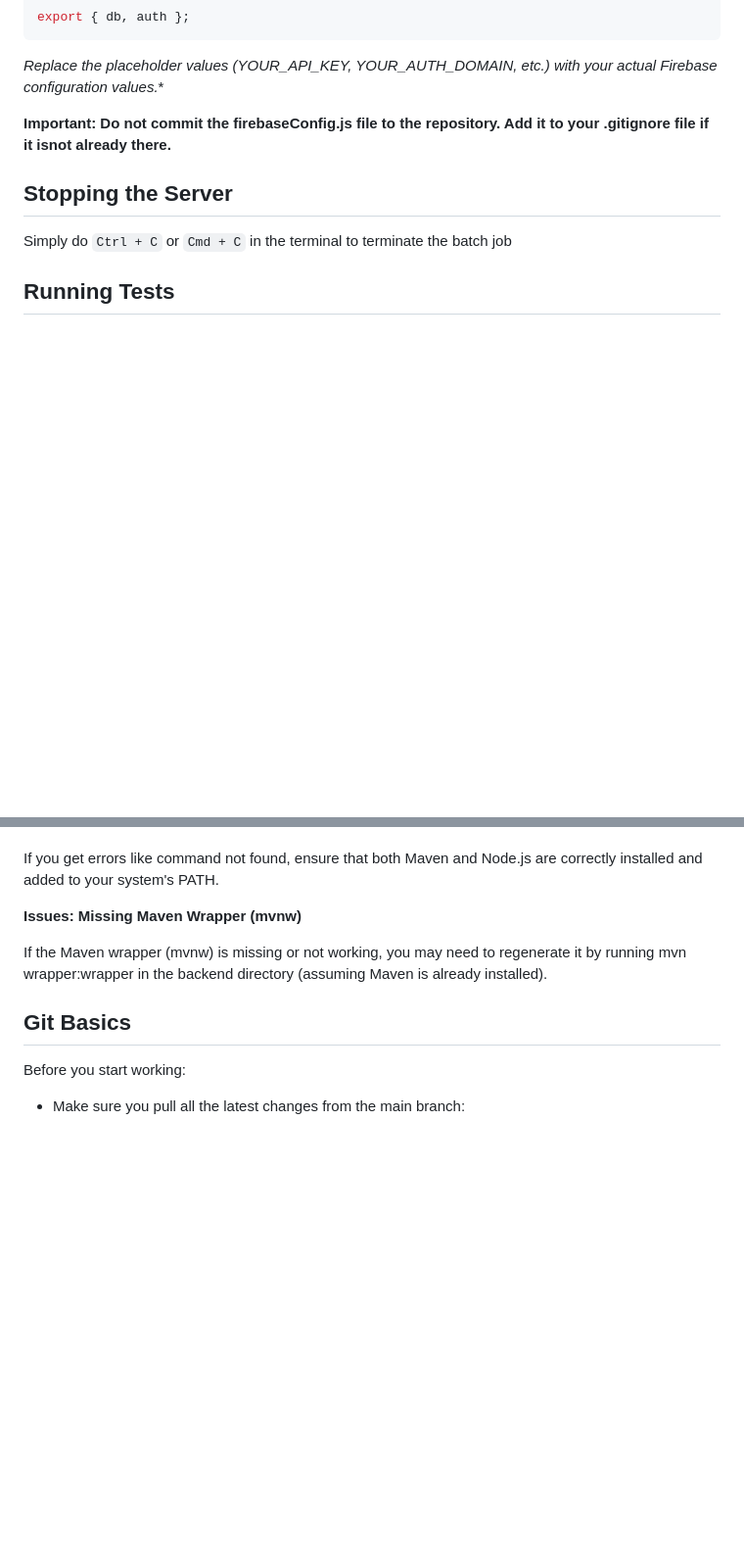
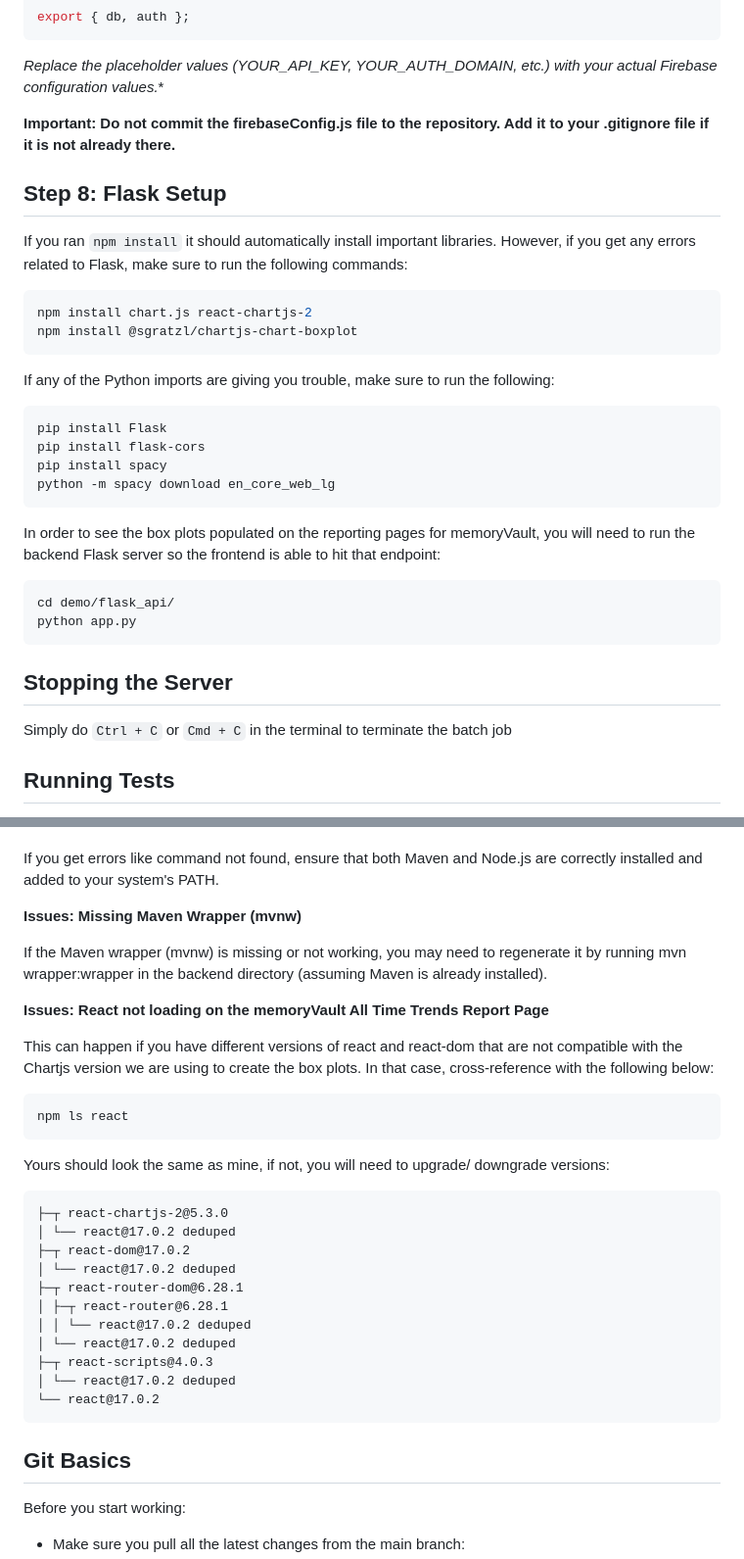
Before and after one commit to asma71612/cognitive-decline-monitoring, a Markdown page: README.md, 2 parts joined by grey strips. Shown: that part at 98% size. GitHub-like rendering; blank space fills up the shorter version.

````diff
--- a/README.md
+++ b/README.md
@@ -162,8 +176,30 @@ export { db, auth };
 
 *Replace the placeholder values (YOUR_API_KEY, YOUR_AUTH_DOMAIN, etc.) with your actual Firebase configuration values.**
 
-**Important: Do not commit the firebaseConfig.js file to the repository. Add it to your .gitignore file if it isnot already there.**
+**Important: Do not commit the firebaseConfig.js file to the repository. Add it to your .gitignore file if it is not already there.**
 
+## Step 8: Flask Setup
+If you ran `npm install` it should automatically install important libraries. However, if you get any errors related to Flask, make sure to run the following commands:
+
+```bash
+npm install chart.js react-chartjs-2
+npm install @sgratzl/chartjs-chart-boxplot
+```
+
+If any of the Python imports are giving you trouble, make sure to run the following:
+```bash
+pip install Flask
+pip install flask-cors
+pip install spacy
+python -m spacy download en_core_web_lg
+```
+
+In order to see the box plots populated on the reporting pages for memoryVault, you will need to run the backend Flask server so the frontend is able to hit that endpoint:
+
+```bash
+cd demo/flask_api/
+python app.py
+```
 
 ## Stopping the Server
 Simply do `Ctrl + C` or `Cmd + C` in the terminal to terminate the batch job
@@ -191,6 +227,29 @@ If you get errors like command not found, ensure that both Maven and Node.js are
 
 If the Maven wrapper (mvnw) is missing or not working, you may need to regenerate it by running mvn wrapper:wrapper in the backend directory (assuming Maven is already installed).
 
+**Issues: React not loading on the memoryVault All Time Trends Report Page**
+
+This can happen if you have different versions of react and react-dom that are not compatible with the Chartjs version we are using to create the box plots. In that case, cross-reference with the following below:
+
+```bash
+npm ls react
+```
+
+Yours should look the same as mine, if not, you will need to upgrade/ downgrade versions:
+```
+├─┬ react-chartjs-2@5.3.0
+│ └── react@17.0.2 deduped
+├─┬ react-dom@17.0.2
+│ └── react@17.0.2 deduped
+├─┬ react-router-dom@6.28.1
+│ ├─┬ react-router@6.28.1
+│ │ └── react@17.0.2 deduped
+│ └── react@17.0.2 deduped
+├─┬ react-scripts@4.0.3
+│ └── react@17.0.2 deduped
+└── react@17.0.2
+```
+
 ## Git Basics
 Before you start working:
 - Make sure you pull all the latest changes from the main branch:
````
Also changed, not shown: other parts of README.md (+18 -4 lines).
